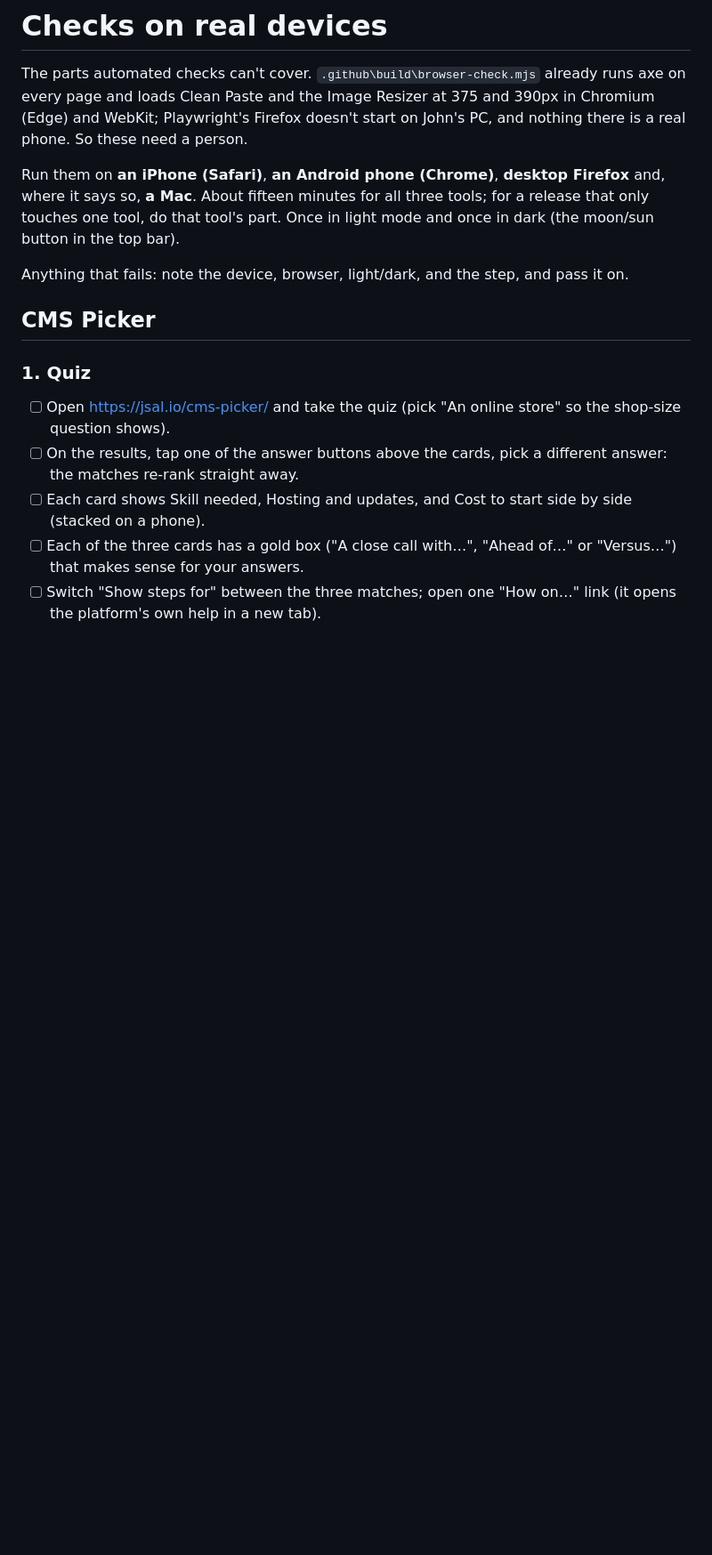
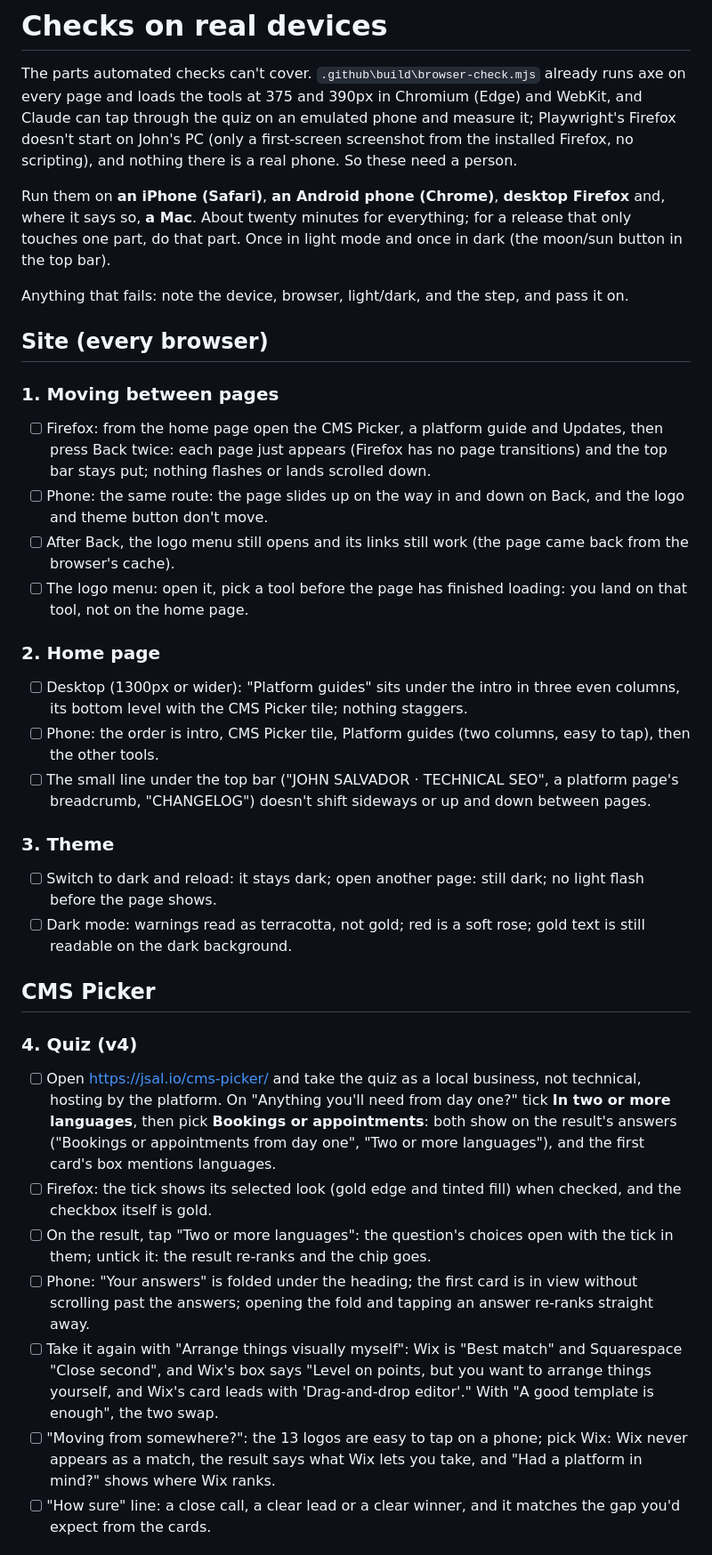
Before and after one commit to superjsal/jsal.io, a Markdown page: .github/docs/manual-checks.md, the part around one of its changes. Shown at 89% size. GitHub-like rendering; blank space fills up the shorter version.

```diff
--- a/.github/docs/manual-checks.md
+++ b/.github/docs/manual-checks.md
@@ -1,21 +1,41 @@
 # Checks on real devices
 
 The parts automated checks can't cover. `.github\build\browser-check.mjs` already runs axe on every page and
-loads Clean Paste and the Image Resizer at 375 and 390px in Chromium (Edge) and WebKit; Playwright's
-Firefox doesn't start on John's PC, and nothing there is a real phone. So these need a person.
+loads the tools at 375 and 390px in Chromium (Edge) and WebKit, and Claude can tap through the quiz on an emulated
+phone and measure it; Playwright's Firefox doesn't start on John's PC (only a first-screen screenshot from the
+installed Firefox, no scripting), and nothing there is a real phone. So these need a person.
 
 Run them on **an iPhone (Safari)**, **an Android phone (Chrome)**, **desktop Firefox** and, where it says
-so, **a Mac**. About fifteen minutes for all three tools; for a release that only touches one tool, do
-that tool's part. Once in light mode and once in dark (the moon/sun button in the top bar).
+so, **a Mac**. About twenty minutes for everything; for a release that only touches one part, do that part.
+Once in light mode and once in dark (the moon/sun button in the top bar).
 
 Anything that fails: note the device, browser, light/dark, and the step, and pass it on.
 
+## Site (every browser)
+
+### 1. Moving between pages
+- [ ] Firefox: from the home page open the CMS Picker, a platform guide and Updates, then press Back twice: each page just appears (Firefox has no page transitions) and the top bar stays put; nothing flashes or lands scrolled down.
+- [ ] Phone: the same route: the page slides up on the way in and down on Back, and the logo and theme button don't move.
+- [ ] After Back, the logo menu still opens and its links still work (the page came back from the browser's cache).
+- [ ] The logo menu: open it, pick a tool before the page has finished loading: you land on that tool, not on the home page.
+
+### 2. Home page
+- [ ] Desktop (1300px or wider): "Platform guides" sits under the intro in three even columns, its bottom level with the CMS Picker tile; nothing staggers.
+- [ ] Phone: the order is intro, CMS Picker tile, Platform guides (two columns, easy to tap), then the other tools.
+- [ ] The small line under the top bar ("JOHN SALVADOR · TECHNICAL SEO", a platform page's breadcrumb, "CHANGELOG") doesn't shift sideways or up and down between pages.
+
+### 3. Theme
+- [ ] Switch to dark and reload: it stays dark; open another page: still dark; no light flash before the page shows.
+- [ ] Dark mode: warnings read as terracotta, not gold; red is a soft rose; gold text is still readable on the dark background.
+
 ## CMS Picker
 
-### 1. Quiz
-- [ ] Open https://jsal.io/cms-picker/ and take the quiz (pick "An online store" so the shop-size question shows).
-- [ ] On the results, tap one of the answer buttons above the cards, pick a different answer: the matches re-rank straight away.
-- [ ] Each card shows Skill needed, Hosting and updates, and Cost to start side by side (stacked on a phone).
-- [ ] Each of the three cards has a gold box ("A close call with…", "Ahead of…" or "Versus…") that makes sense for your answers.
-- [ ] Switch "Show steps for" between the three matches; open one "How on…" link (it opens the platform's own help in a new tab).
+### 4. Quiz (v4)
+- [ ] Open https://jsal.io/cms-picker/ and take the quiz as a local business, not technical, hosting by the platform. On "Anything you'll need from day one?" tick **In two or more languages**, then pick **Bookings or appointments**: both show on the result's answers ("Bookings or appointments from day one", "Two or more languages"), and the first card's box mentions languages.
+- [ ] Firefox: the tick shows its selected look (gold edge and tinted fill) when checked, and the checkbox itself is gold.
+- [ ] On the result, tap "Two or more languages": the question's choices open with the tick in them; untick it: the result re-ranks and the chip goes.
+- [ ] Phone: "Your answers" is folded under the heading; the first card is in view without scrolling past the answers; opening the fold and tapping an answer re-ranks straight away.
+- [ ] Take it again with "Arrange things visually myself": Wix is "Best match" and Squarespace "Close second", and Wix's box says "Level on points, but you want to arrange things yourself, and Wix's card leads with 'Drag-and-drop editor'." With "A good template is enough", the two swap.
+- [ ] "Moving from somewhere?": the 13 logos are easy to tap on a phone; pick Wix: Wix never appears as a match, the result says what Wix lets you take, and "Had a platform in mind?" shows where Wix ranks.
+- [ ] "How sure" line: a close call, a clear lead or a clear winner, and it matches the gap you'd expect from the cards.
 
```
Also changed, not shown: other parts of .github/docs/manual-checks.md (+24 -17 lines).
